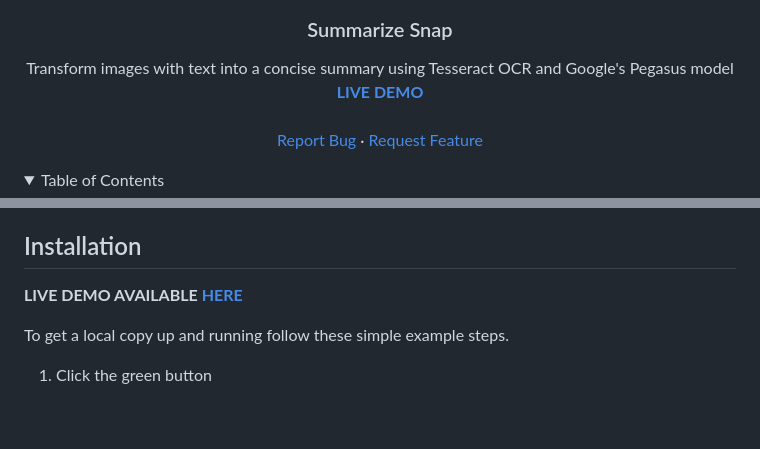
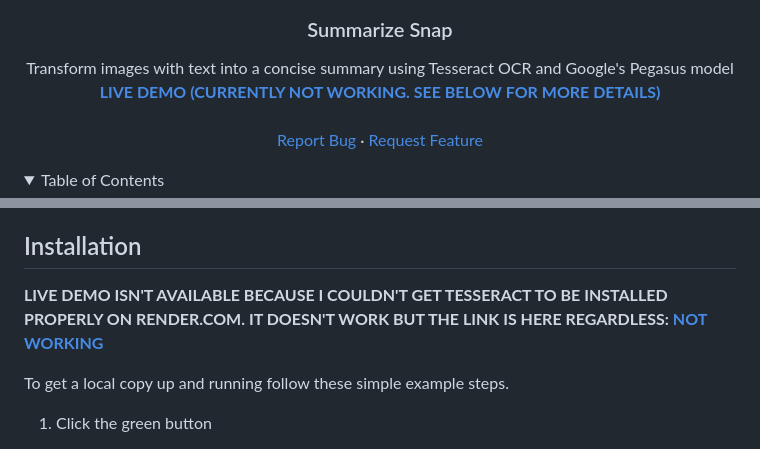
Before and after one commit to skald1311/SnapText-Summarizer, a Markdown page: README.md, 2 parts joined by grey strips. Rendered like a GitHub page; folded sections open; blank space fills up the shorter version.

```diff
--- a/README.md
+++ b/README.md
@@ -25,7 +25,7 @@
   <p align="center">
     Transform images with text into a concise summary using Tesseract OCR and Google's Pegasus model
     <br />
-    <a href="https://skald1311.github.io/music-visualizer/"><strong>LIVE DEMO</strong></a>
+    <a href="https://summarize-snap.onrender.com"><strong>LIVE DEMO (CURRENTLY NOT WORKING. SEE BELOW FOR MORE DETAILS)</strong></a>
     <br />
     <br />
     <a href="https://github.com/skald1311/Summerize-Snap/issues">Report Bug</a>
@@ -103,7 +103,7 @@ Unlock the potential of images as a source of succinct knowledge with Summarize
 <!-- GETTING STARTED -->
 ## Installation
 
-**LIVE DEMO AVAILABLE [HERE](https://skald1311.github.io/music-visualizer/)**
+**LIVE DEMO ISN'T AVAILABLE BECAUSE I COULDN'T GET TESSERACT TO BE INSTALLED PROPERLY ON RENDER.COM. IT DOESN'T WORK BUT THE LINK IS HERE REGARDLESS: [NOT WORKING](https://summarize-snap.onrender.com)**
 
 To get a local copy up and running follow these simple example steps.
 
```
